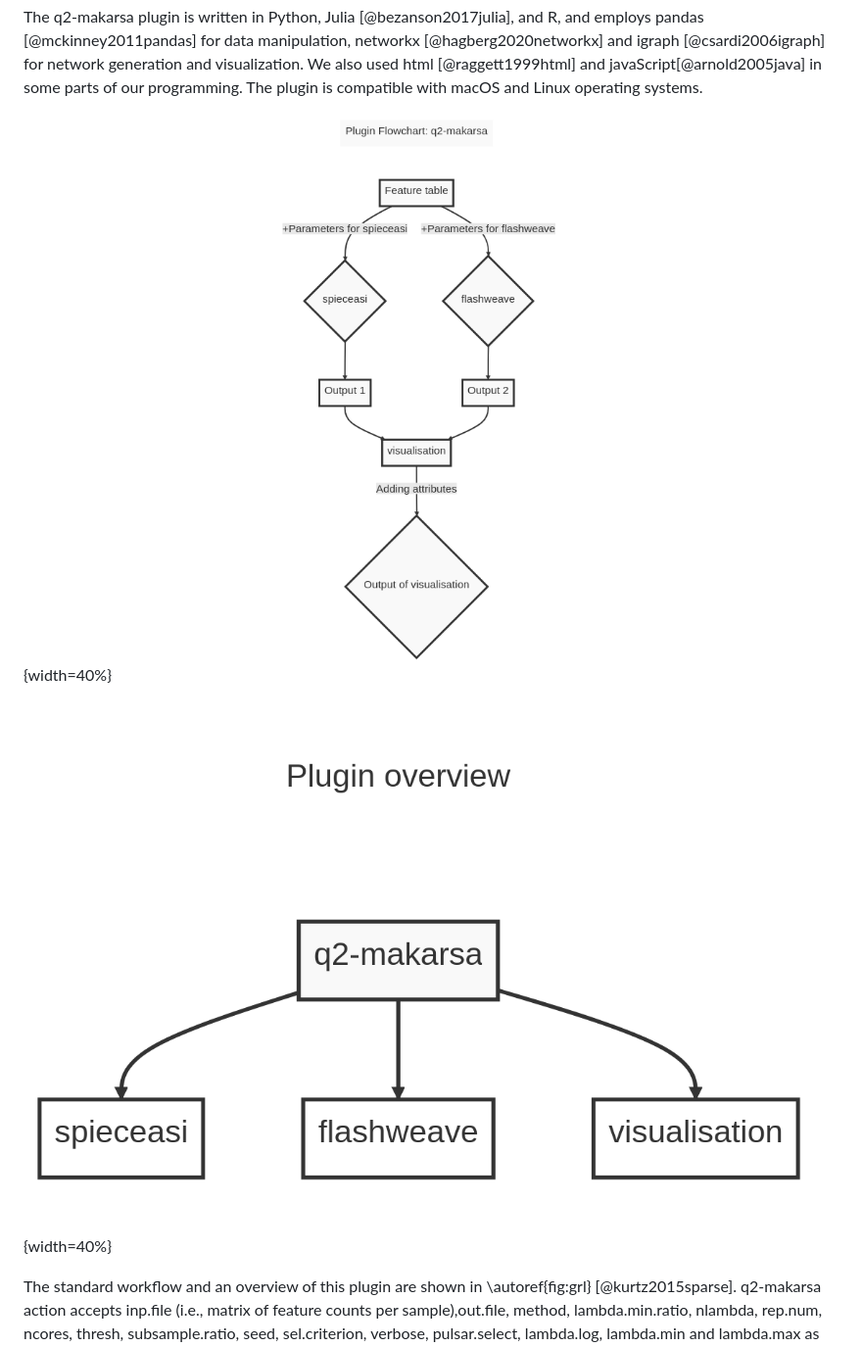
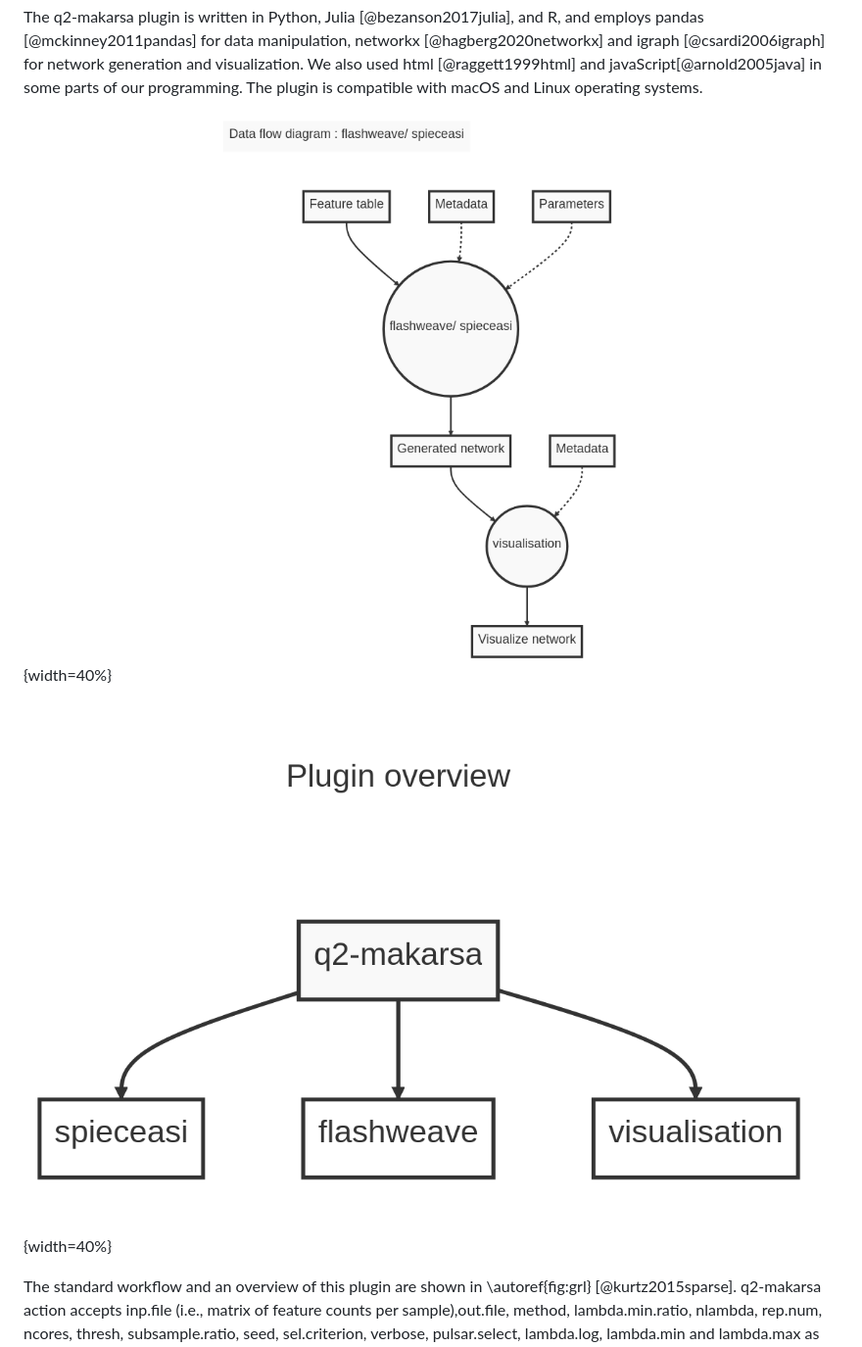
Before and after one commit to BenKaehler/q2-makarsa, a Markdown page: jossPaper/makarsa.md, the part around the change. Shown: that part at 98% size. Rendered like a GitHub page; pictures changed too: jossPaper/Data_flow_diagram.png (added).

Commit message:
diagram is updated

```diff
--- a/jossPaper/makarsa.md
+++ b/jossPaper/makarsa.md
@@ -50,7 +50,7 @@ The name of the visualizer of this plugin is 'visualisation' which takes generat
 
 The q2-makarsa plugin is written in Python, Julia [@bezanson2017julia], and R, and employs pandas [@mckinney2011pandas] for data manipulation, networkx [@hagberg2020networkx] and igraph [@csardi2006igraph] for network generation and visualization. We also used html [@raggett1999html] and javaScript[@arnold2005java] in some parts of our programming. The plugin is compatible with macOS and Linux operating systems.
 
-![SpiecEasi pipeline.\label{fig:grl}](flowchart.png){width=40%}   ![SpiecEasi pipeline.\label{fig:grl}](overview.png){width=40%}
+![SpiecEasi pipeline.\label{fig:grl}](Data_flow_diagram.png){width=40%}   ![SpiecEasi pipeline.\label{fig:grl}](overview.png){width=40%}
 
 The standard workflow and an overview of this plugin are shown in \autoref{fig:grl} [@kurtz2015sparse]. q2-makarsa action accepts inp.file (i.e., matrix of feature counts per sample),out.file, method, lambda.min.ratio, nlambda, rep.num, ncores, thresh, subsample.ratio, seed, sel.criterion, verbose, pulsar.select, lambda.log, lambda.min and lambda.max as input for spieceasi method, and input_file,  input_meta, output,heterogeneous, sensitive, max_k, alpha, conv, feed_forward, max_tests, hps, FDR, n_obs_min, time_limit, normalize, track_rejections, verbose, transposed, prec, make_sparse, and update_interval for flashweave method. All of the input parameter has default values except input.file for spieceasi and input_file for flashweave. . The visualizer takes network object as input and then visualizes that network.
 
```
